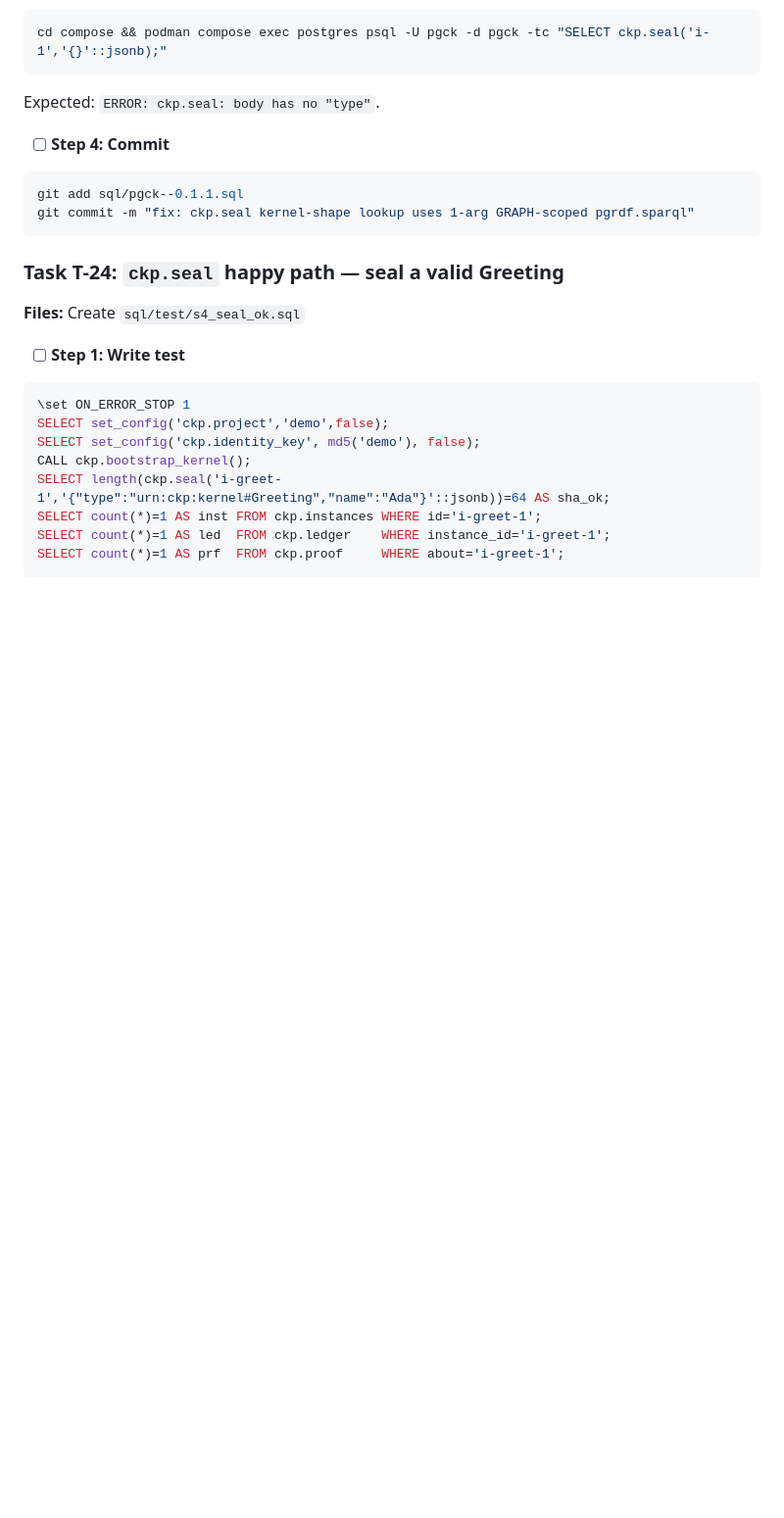
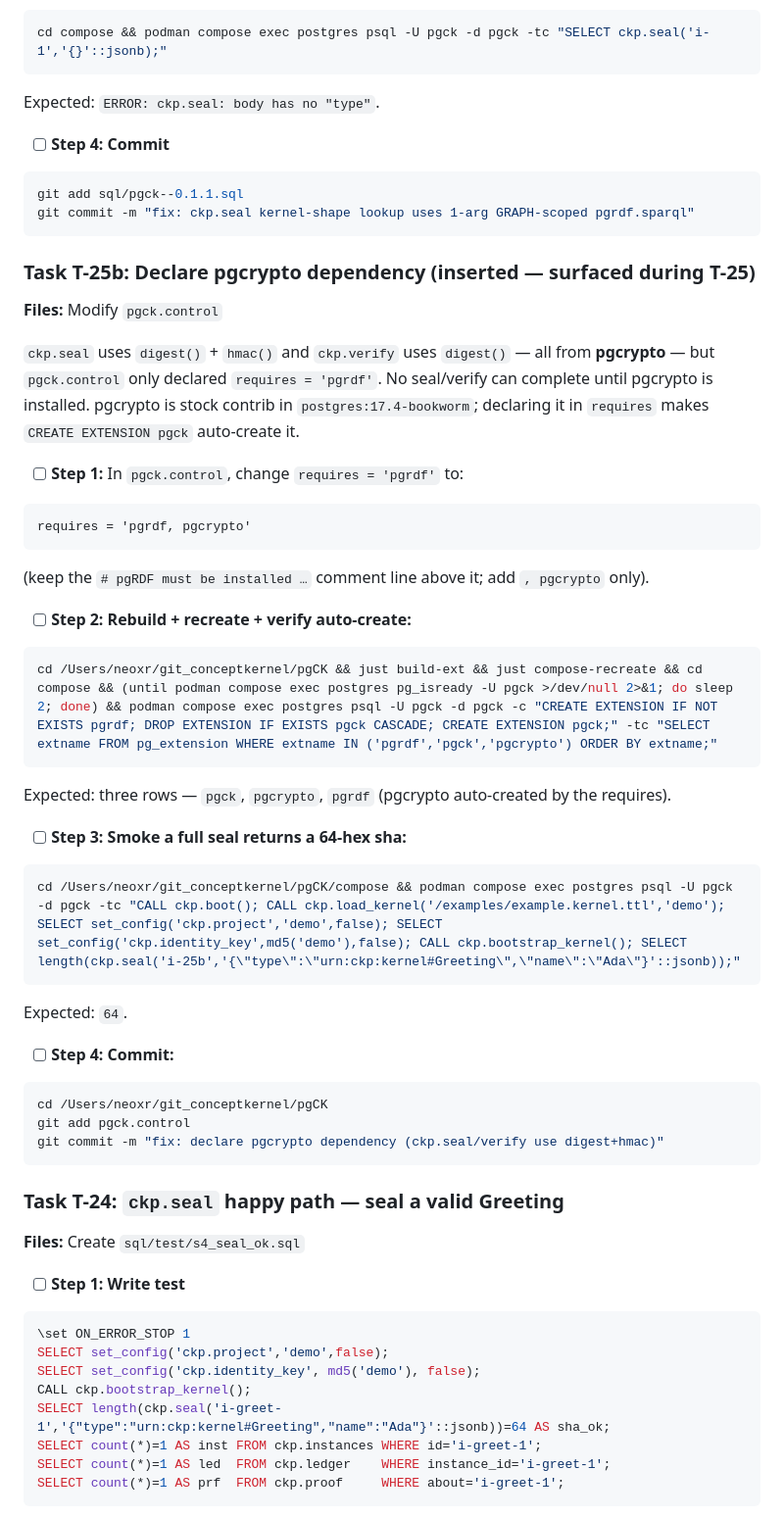
Before and after one commit to styk-tv/pgCK, a Markdown page: docs/plans/2026-05-16-pgck-minimal-governed-core.md, the part around the change. Shown at 98% size. Drawn GitHub-style; blank space fills up the shorter version.

Commit message:
plan: insert T-25b — declare pgcrypto dependency (gap surfaced during T-25)
ckp.seal uses digest()+hmac(), ckp.verify uses digest() — all pgcrypto.
pgck.control declared only requires='pgrdf', blocking ALL seal/verify.
T-25b (between T-25 and T-24): requires='pgrdf, pgcrypto'. pgcrypto is
stock contrib in postgres:17.4-bookworm; requires auto-creates it.

````diff
--- a/docs/plans/2026-05-16-pgck-minimal-governed-core.md
+++ b/docs/plans/2026-05-16-pgck-minimal-governed-core.md
@@ -397,6 +397,41 @@ Expected: `ERROR: ckp.seal: body has no "type"`.
 ```bash
 git add sql/pgck--0.1.1.sql
 git commit -m "fix: ckp.seal kernel-shape lookup uses 1-arg GRAPH-scoped pgrdf.sparql"
+```
+
+### Task T-25b: Declare pgcrypto dependency (inserted — surfaced during T-25)
+
+**Files:** Modify `pgck.control`
+
+`ckp.seal` uses `digest()` + `hmac()` and `ckp.verify` uses `digest()` — all from
+**pgcrypto** — but `pgck.control` only declared `requires = 'pgrdf'`. No seal/verify
+can complete until pgcrypto is installed. pgcrypto is stock contrib in
+`postgres:17.4-bookworm`; declaring it in `requires` makes `CREATE EXTENSION pgck`
+auto-create it.
+
+- [ ] **Step 1:** In `pgck.control`, change `requires = 'pgrdf'` to:
+```
+requires = 'pgrdf, pgcrypto'
+```
+(keep the `# pgRDF must be installed …` comment line above it; add `, pgcrypto` only).
+
+- [ ] **Step 2: Rebuild + recreate + verify auto-create:**
+```bash
+cd /Users/neoxr/git_conceptkernel/pgCK && just build-ext && just compose-recreate && cd compose && (until podman compose exec postgres pg_isready -U pgck >/dev/null 2>&1; do sleep 2; done) && podman compose exec postgres psql -U pgck -d pgck -c "CREATE EXTENSION IF NOT EXISTS pgrdf; DROP EXTENSION IF EXISTS pgck CASCADE; CREATE EXTENSION pgck;" -tc "SELECT extname FROM pg_extension WHERE extname IN ('pgrdf','pgck','pgcrypto') ORDER BY extname;"
+```
+Expected: three rows — `pgck`, `pgcrypto`, `pgrdf` (pgcrypto auto-created by the requires).
+
+- [ ] **Step 3: Smoke a full seal returns a 64-hex sha:**
+```bash
+cd /Users/neoxr/git_conceptkernel/pgCK/compose && podman compose exec postgres psql -U pgck -d pgck -tc "CALL ckp.boot(); CALL ckp.load_kernel('/examples/example.kernel.ttl','demo'); SELECT set_config('ckp.project','demo',false); SELECT set_config('ckp.identity_key',md5('demo'),false); CALL ckp.bootstrap_kernel(); SELECT length(ckp.seal('i-25b','{\"type\":\"urn:ckp:kernel#Greeting\",\"name\":\"Ada\"}'::jsonb));"
+```
+Expected: `64`.
+
+- [ ] **Step 4: Commit:**
+```bash
+cd /Users/neoxr/git_conceptkernel/pgCK
+git add pgck.control
+git commit -m "fix: declare pgcrypto dependency (ckp.seal/verify use digest+hmac)"
 ```
 
 ### Task T-24: `ckp.seal` happy path — seal a valid Greeting
````
